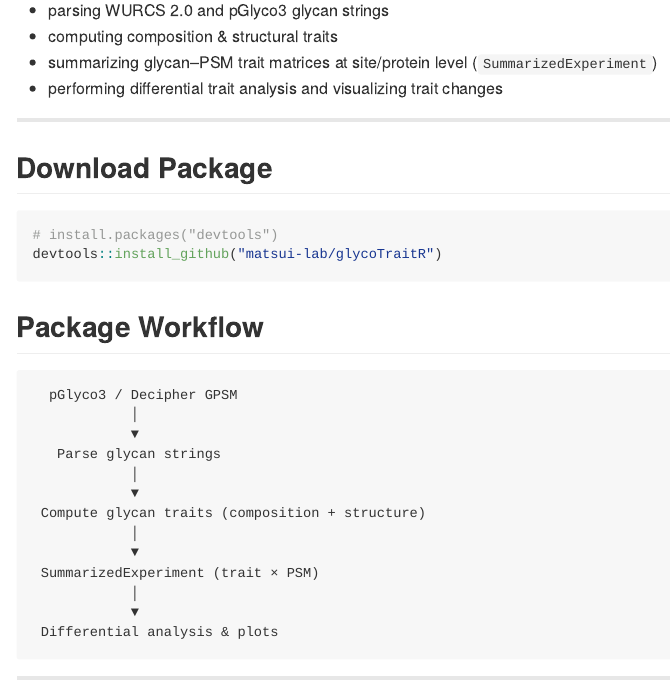
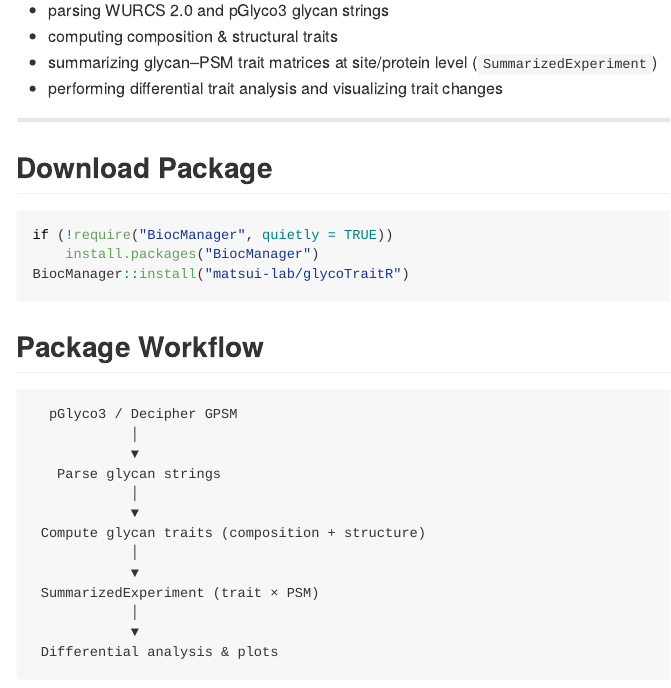
Before and after one commit to matsui-lab/glycoTraitR, an R Markdown document (README.Rmd): the page in a window 1100 px wide, from 640 px down. The pictures show the output file README.md that the author committed with the source, drawn offline in the style of GitHub; badge pictures from the web are left out.

Commit message:
fix typos

````diff
--- a/README.Rmd
+++ b/README.Rmd
@@ -43,8 +43,9 @@ It provides a streamlined workflow for:
 ## Download Package
 
 ```{r eval=FALSE}
-# install.packages("devtools")
-devtools::install_github("matsui-lab/glycoTraitR")
+if (!require("BiocManager", quietly = TRUE))
+    install.packages("BiocManager")
+BiocManager::install("matsui-lab/glycoTraitR")
 ```
 
 ## Package Workflow
````
Also changed, not shown: README.md, 3 other files.
